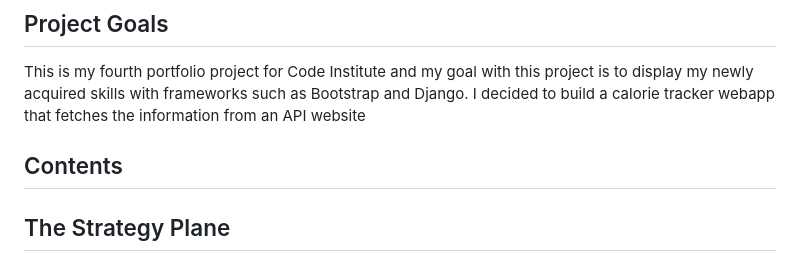
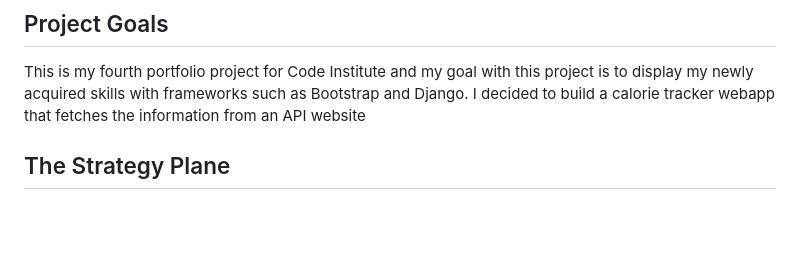
Before and after one commit to Code-Institute-Submissions/moabdelbasset-Project4, a Markdown page: README.md, the part around the change. GitHub-like rendering; blank space fills up the shorter version.

```diff
--- a/README.md
+++ b/README.md
@@ -8,8 +8,6 @@ The application is designed with user-friendly features that make it easy for yo
 
 ## Project Goals
 This is my fourth portfolio project for Code Institute and my goal with this project is to display my newly acquired skills with frameworks such as Bootstrap and Django. I decided to build a calorie tracker webapp that fetches the information from an API website
-
-## Contents
 
 ## The Strategy Plane
 CalorieCompass goal is to provide a comprehensive and user-friendly app that enables users to track their nutritional intake, understand the caloric and nutritional content of foods, and suggests activities to offset caloric intake. We want to become the go-to app for individuals looking to maintain a healthy diet, lose weight, or gain insight into their eating habits.
```
Also changed, not shown: Testing.md (+0 -2 lines).
